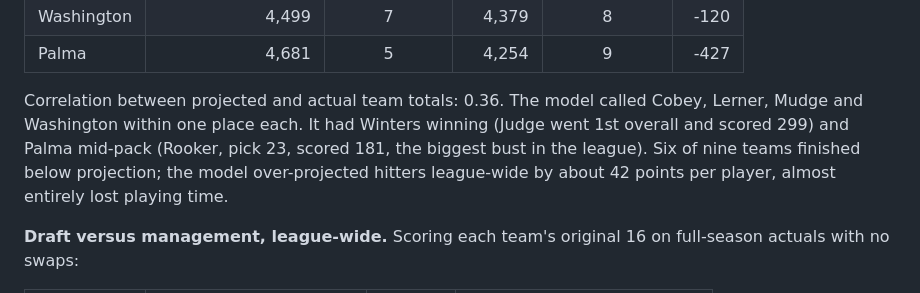
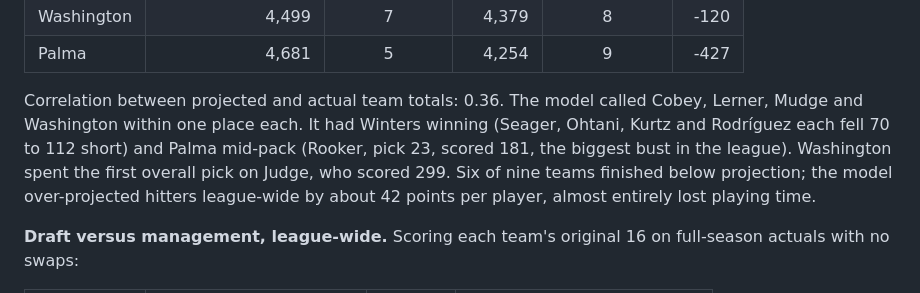
Before and after one commit to levinsonjon/bt-baseball-2026, a Markdown page: season-2026-retrospective.md, the part around the change. Drawn GitHub-style.

Commit message:
Retrospective: Judge was Washington's pick, not Winters'
Co-Authored-By: Claude Fable 5.1 <noreply@anthropic.com>
Claude-Session: https://claude.ai/code/session_01UZjtmieV34nyvW8EYwh8ef

```diff
--- a/season-2026-retrospective.md
+++ b/season-2026-retrospective.md
@@ -24,7 +24,7 @@ What the preseason model said on draft day (2026-03-30) versus what actually hap
 | Washington | 4,499 | 7 | 4,379 | 8 | -120 |
 | Palma | 4,681 | 5 | 4,254 | 9 | -427 |
 
-Correlation between projected and actual team totals: 0.36. The model called Cobey, Lerner, Mudge and Washington within one place each. It had Winters winning (Judge went 1st overall and scored 299) and Palma mid-pack (Rooker, pick 23, scored 181, the biggest bust in the league). Six of nine teams finished below projection; the model over-projected hitters league-wide by about 42 points per player, almost entirely lost playing time.
+Correlation between projected and actual team totals: 0.36. The model called Cobey, Lerner, Mudge and Washington within one place each. It had Winters winning (Seager, Ohtani, Kurtz and Rodríguez each fell 70 to 112 short) and Palma mid-pack (Rooker, pick 23, scored 181, the biggest bust in the league). Washington spent the first overall pick on Judge, who scored 299. Six of nine teams finished below projection; the model over-projected hitters league-wide by about 42 points per player, almost entirely lost playing time.
 
 **Draft versus management, league-wide.** Scoring each team's original 16 on full-season actuals with no swaps:
 
```
